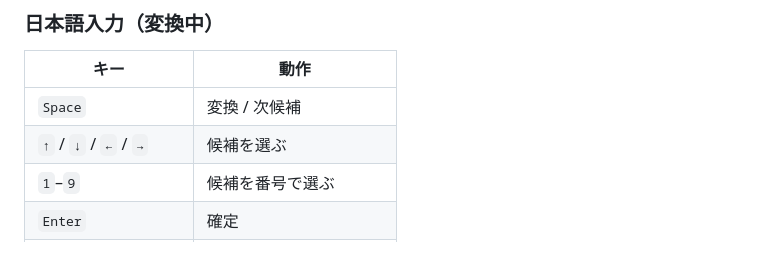
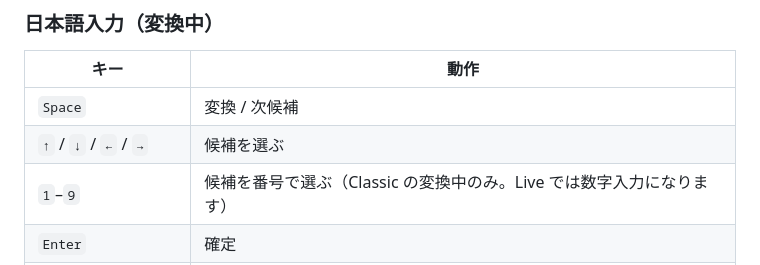
Before and after one commit to hiraghi/even-scribe, a Markdown page: README.md, the part around the change. GitHub-like rendering.

Commit message:
docs: note that 1-9 candidate selection applies to Classic conversion only

```diff
--- a/README.md
+++ b/README.md
@@ -58,7 +58,7 @@ QR は公開ページ <https://hiraghi.github.io/even-scribe/> を指してい
 |---|---|
 | `Space` | 変換 / 次候補 |
 | `↑` / `↓` / `←` / `→` | 候補を選ぶ |
-| `1`–`9` | 候補を番号で選ぶ |
+| `1`–`9` | 候補を番号で選ぶ（Classic の変換中のみ。Live では数字入力になります） |
 | `Enter` | 確定 |
 | `Shift+←` / `Shift+→` | 変換範囲（文節）を伸縮 |
 | `F10` | 変換せずに確定 |
```
